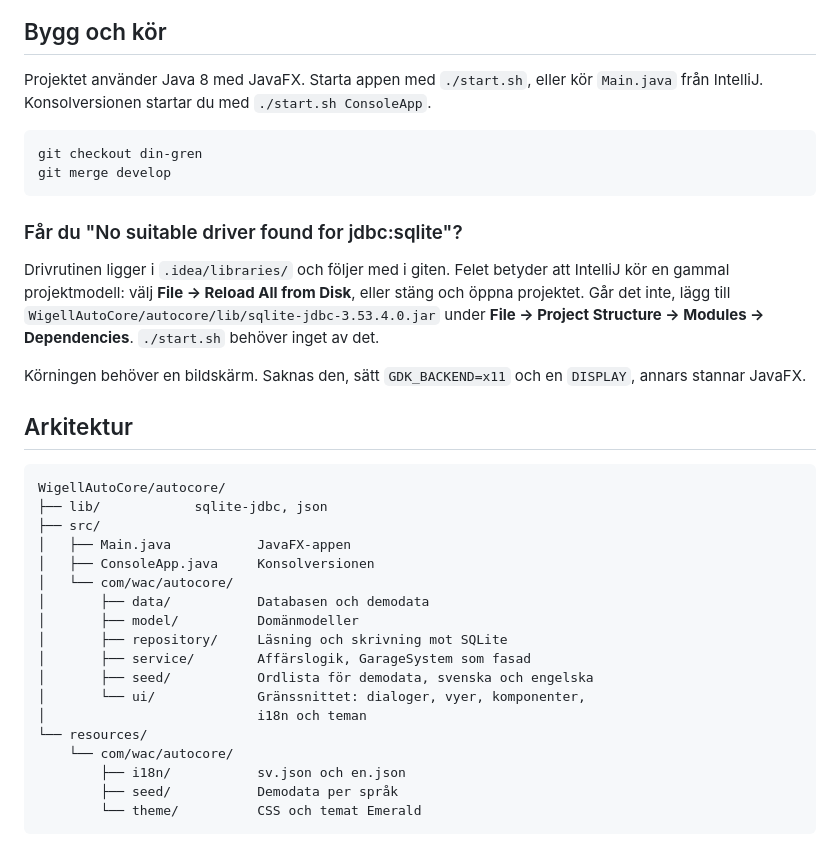
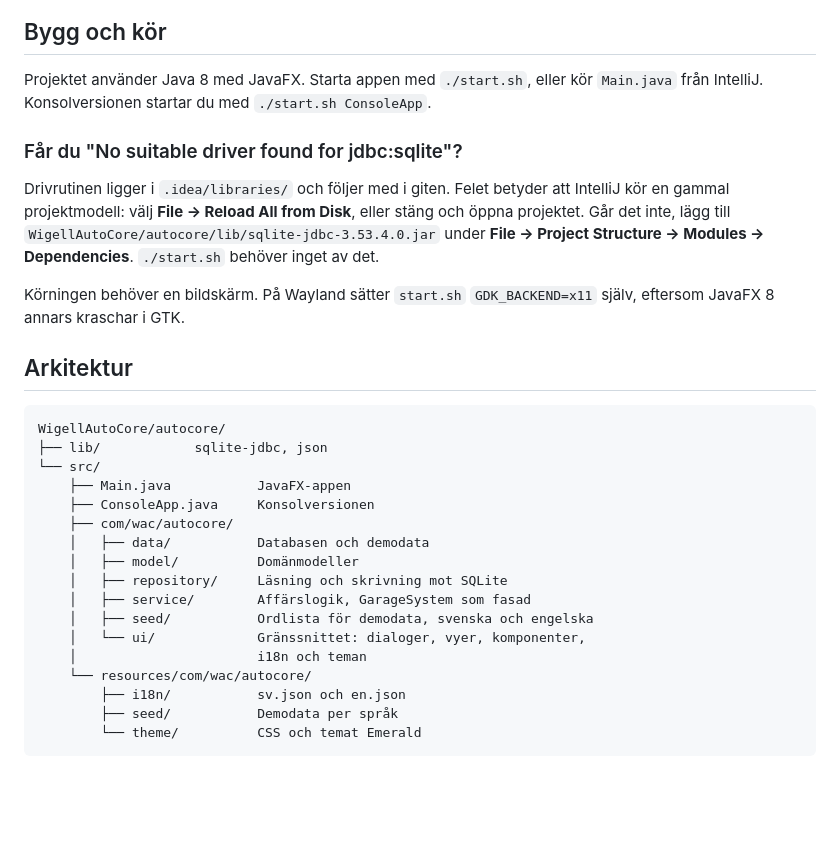
Before and after one commit to alexwest1981/AutoCore, a Markdown page: README.md, the part around one of its changes. Drawn GitHub-style; blank space fills up the shorter version.

````diff
--- a/README.md
+++ b/README.md
@@ -20,37 +23,31 @@ Siffrorna i menyn visar vad som väntar på hantering. Bilden är ett exempel.
 
 ## Bygg och kör
 
-Projektet använder Java 8 med JavaFX. Starta appen med `./start.sh`, eller kör
-`Main.java` från IntelliJ. Konsolversionen startar du med `./start.sh ConsoleApp`.
-```bash
-git checkout din-gren
-git merge develop
-```
+Projektet använder Java 8 med JavaFX. Starta appen med `./start.sh`, eller kör `Main.java` från IntelliJ. Konsolversionen startar du med `./start.sh ConsoleApp`.
 
 ### Får du "No suitable driver found for jdbc:sqlite"?
 
 Drivrutinen ligger i `.idea/libraries/` och följer med i giten. Felet betyder att IntelliJ kör en gammal projektmodell: välj **File → Reload All from Disk**, eller stäng och öppna projektet. Går det inte, lägg till `WigellAutoCore/autocore/lib/sqlite-jdbc-3.53.4.0.jar` under **File → Project Structure → Modules → Dependencies**. `./start.sh` behöver inget av det.
 
-Körningen behöver en bildskärm. Saknas den, sätt `GDK_BACKEND=x11` och en `DISPLAY`, annars stannar JavaFX.
+Körningen behöver en bildskärm. På Wayland sätter `start.sh` `GDK_BACKEND=x11` själv, eftersom JavaFX 8 annars kraschar i GTK.
 
 ## Arkitektur
 
 ```
 WigellAutoCore/autocore/
 ├── lib/            sqlite-jdbc, json
-├── src/
-│   ├── Main.java           JavaFX-appen
-│   ├── ConsoleApp.java     Konsolversionen
-│   └── com/wac/autocore/
-│       ├── data/           Databasen och demodata
-│       ├── model/          Domänmodeller
-│       ├── repository/     Läsning och skrivning mot SQLite
-│       ├── service/        Affärslogik, GarageSystem som fasad
-│       ├── seed/           Ordlista för demodata, svenska och engelska
-│       └── ui/             Gränssnittet: dialoger, vyer, komponenter,
-│                           i18n och teman
-└── resources/
-    └── com/wac/autocore/
+└── src/
+    ├── Main.java           JavaFX-appen
+    ├── ConsoleApp.java     Konsolversionen
+    ├── com/wac/autocore/
+    │   ├── data/           Databasen och demodata
+    │   ├── model/          Domänmodeller
+    │   ├── repository/     Läsning och skrivning mot SQLite
+    │   ├── service/        Affärslogik, GarageSystem som fasad
+    │   ├── seed/           Ordlista för demodata, svenska och engelska
+    │   └── ui/             Gränssnittet: dialoger, vyer, komponenter,
+    │                       i18n och teman
+    └── resources/com/wac/autocore/
         ├── i18n/           sv.json och en.json
         ├── seed/           Demodata per språk
         └── theme/          CSS och temat Emerald
````
Also changed, not shown: other parts of README.md (+23 -2 lines), WigellAutoCore/docs/autocore-booking-dialog.png (added), WigellAutoCore/docs/autocore-dropin.png (added), WigellAutoCore/docs/autocore-invoice.png (added), WigellAutoCore/docs/autocore-overview.png.
